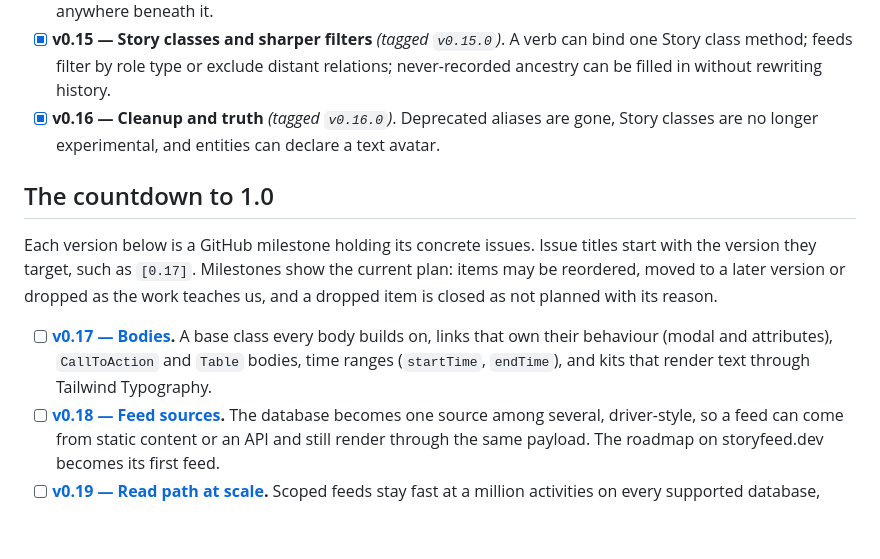
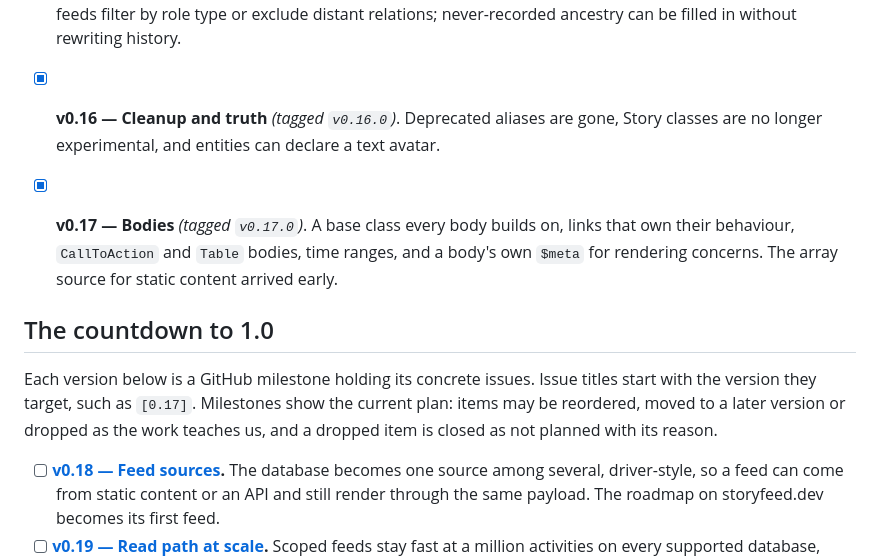
Before and after one commit to storyfeed/storyfeed, a Markdown page: ROADMAP.md, the part around the change. Rendered like a GitHub page; blank space fills up the shorter version.

Commit message:
Record v0.17 on the roadmap

```diff
--- a/ROADMAP.md
+++ b/ROADMAP.md
@@ -75,6 +75,11 @@ work leads to is a demonstration of a working package, not a launch event, so
       are gone, Story classes are no longer experimental, and entities can
       declare a text avatar.
 
+- [x] **v0.17 — Bodies** *(tagged `v0.17.0`)*. A base class every body builds
+      on, links that own their behaviour, `CallToAction` and `Table` bodies,
+      time ranges, and a body's own `$meta` for rendering concerns. The array
+      source for static content arrived early.
+
 ## The countdown to 1.0
 
 Each version below is a GitHub milestone holding its concrete issues. Issue
@@ -82,11 +87,6 @@ titles start with the version they target, such as `[0.17]`. Milestones show
 the current plan: items may be reordered, moved to a later version or dropped as
 the work teaches us, and a dropped item is closed as not planned with its reason.
 
-- [ ] **[v0.17 — Bodies](https://github.com/storyfeed/storyfeed/milestone/2).**
-      A base class every body builds on, links that own their behaviour
-      (modal and attributes), `CallToAction` and `Table` bodies, time ranges
-      (`startTime`, `endTime`), and kits that render text through Tailwind
-      Typography.
 - [ ] **[v0.18 — Feed sources](https://github.com/storyfeed/storyfeed/milestone/22).**
       The database becomes one source among several, driver-style, so a feed can
       come from static content or an API and still render through the same
```
